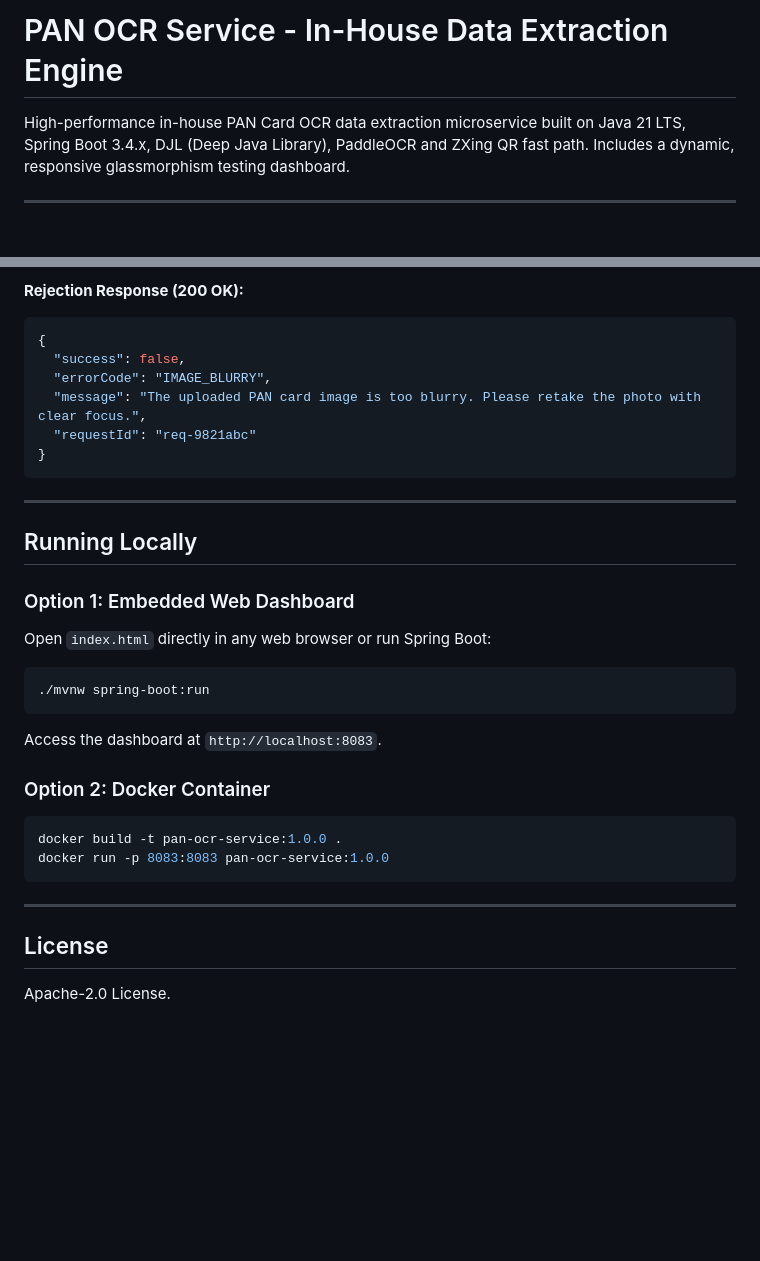
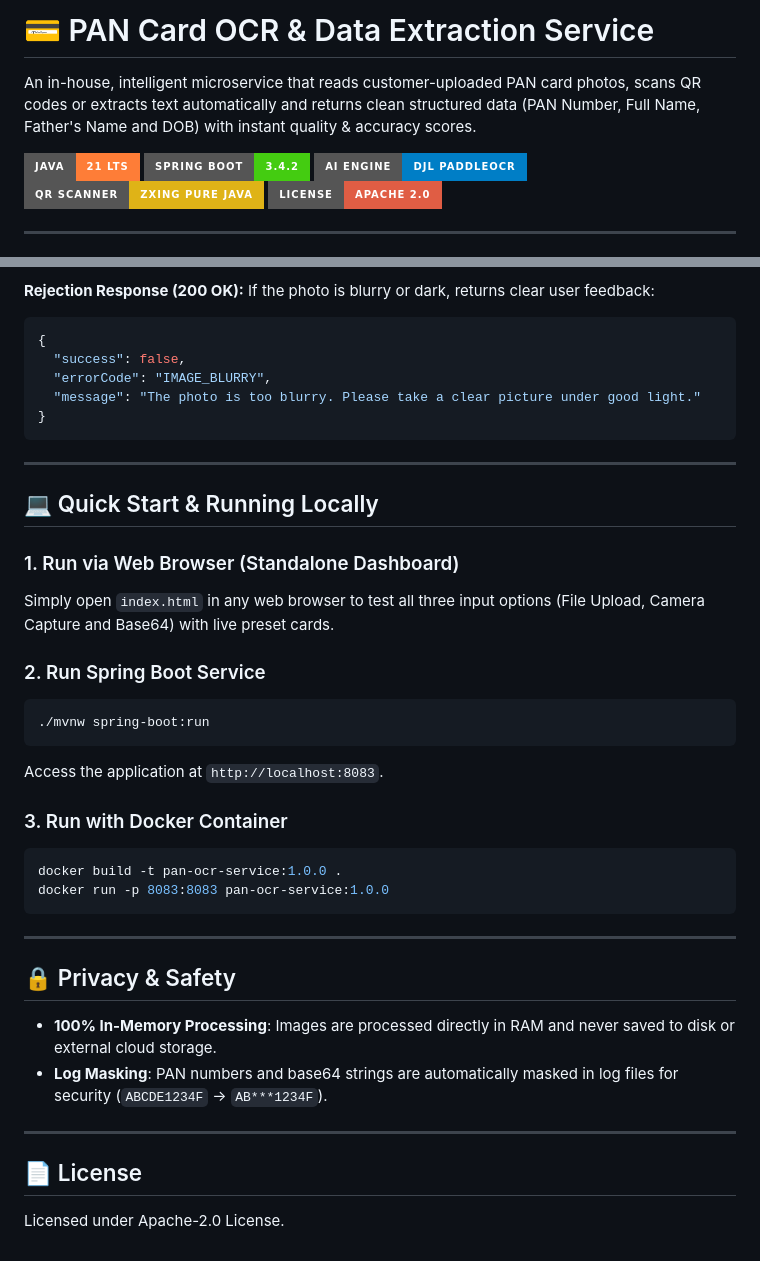
Before and after one commit to Shubh2-0/pan-ocr-service, a Markdown page: README.md, 2 parts joined by grey strips. Drawn GitHub-style; badges without logos; blank space fills up the shorter version.

````diff
--- a/README.md
+++ b/README.md
@@ -1,6 +1,12 @@
-# PAN OCR Service - In-House Data Extraction Engine
+# 💳 PAN Card OCR & Data Extraction Service
 
-High-performance in-house PAN Card OCR data extraction microservice built on Java 21 LTS, Spring Boot 3.4.x, DJL (Deep Java Library), PaddleOCR and ZXing QR fast path. Includes a dynamic, responsive glassmorphism testing dashboard.
+An in-house, intelligent microservice that reads customer-uploaded PAN card photos, scans QR codes or extracts text automatically and returns clean structured data (PAN Number, Full Name, Father's Name and DOB) with instant quality & accuracy scores.
+
+![Java 21](https://img.shields.io/badge/Java-21_LTS-orange?style=for-the-badge&logo=openjdk)
+![Spring Boot](https://img.shields.io/badge/Spring_Boot-3.4.2-brightgreen?style=for-the-badge&logo=springboot)
+![DJL PaddleOCR](https://img.shields.io/badge/AI_Engine-DJL_PaddleOCR-blue?style=for-the-badge&logo=apache)
+![ZXing QR](https://img.shields.io/badge/QR_Scanner-ZXing_Pure_Java-yellow?style=for-the-badge)
+![License](https://img.shields.io/badge/License-Apache_2.0-red?style=for-the-badge)
 
 ---
 
@@ -74,25 +120,27 @@ High-performance in-house PAN Card OCR data extraction microservice built on Jav
 **Rejection Response (200 OK):**
+If the photo is blurry or dark, returns clear user feedback:
 ```json
 {
   "success": false,
   "errorCode": "IMAGE_BLURRY",
-  "message": "The uploaded PAN card image is too blurry. Please retake the photo with clear focus.",
-  "requestId": "req-9821abc"
+  "message": "The photo is too blurry. Please take a clear picture under good light."
 }
 ```
 
 ---
 
-## Running Locally
+## 💻 Quick Start & Running Locally
 
-### Option 1: Embedded Web Dashboard
-Open `index.html` directly in any web browser or run Spring Boot:
+### 1. Run via Web Browser (Standalone Dashboard)
+Simply open `index.html` in any web browser to test all three input options (File Upload, Camera Capture and Base64) with live preset cards.
+
+### 2. Run Spring Boot Service
 ```bash
 ./mvnw spring-boot:run
 ```
-Access the dashboard at `http://localhost:8083`.
+Access the application at `http://localhost:8083`.
 
-### Option 2: Docker Container
+### 3. Run with Docker Container
 ```bash
 docker build -t pan-ocr-service:1.0.0 .
 docker run -p 8083:8083 pan-ocr-service:1.0.0
@@ -100,5 +148,11 @@ docker run -p 8083:8083 pan-ocr-service:1.0.0
 
 ---
 
-## License
-Apache-2.0 License.
+## 🔒 Privacy & Safety
+- **100% In-Memory Processing**: Images are processed directly in RAM and never saved to disk or external cloud storage.
+- **Log Masking**: PAN numbers and base64 strings are automatically masked in log files for security (`ABCDE1234F` -> `AB***1234F`).
+
+---
+
+## 📄 License
+Licensed under Apache-2.0 License.
````
Also changed, not shown: other parts of README.md (+84 -44 lines).
